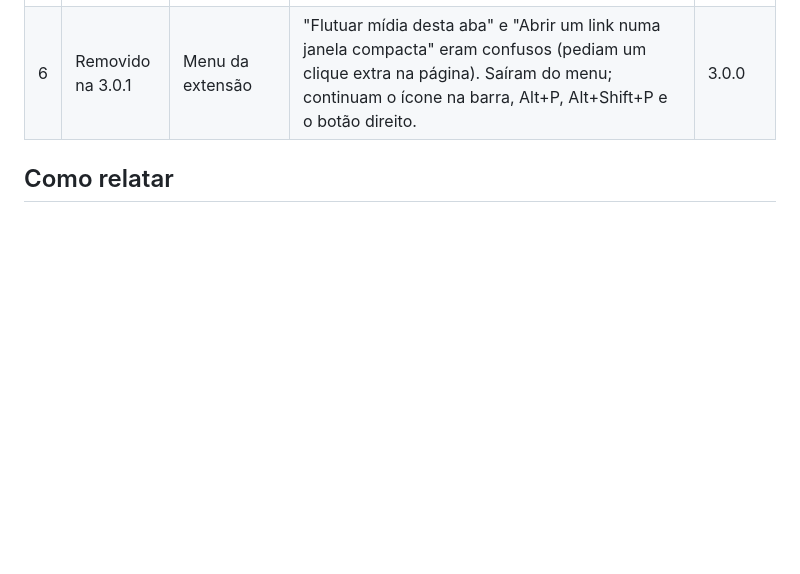
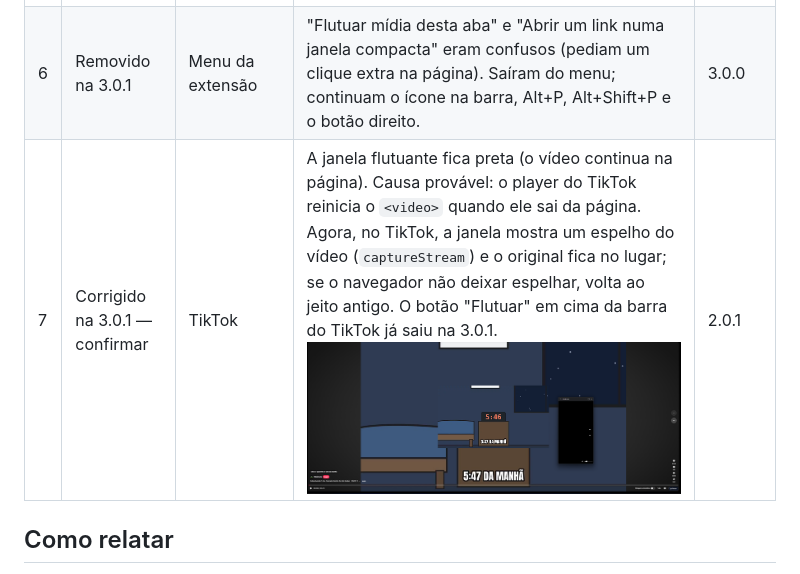
Before and after one commit to Jorge-Lana/floatmini-extension, a Markdown page: docs/BUGS.md, the part around the change. Drawn GitHub-style; pictures changed too: docs/img/bugs/tiktok-janela-preta-2026-11-05.png (added); blank space fills up the shorter version.

```diff
--- a/docs/BUGS.md
+++ b/docs/BUGS.md
@@ -10,6 +10,7 @@ Lista dos bugs relatados. As correções entram no PR "Correções de bugs" e sa
 | 4 | Corrigido na 3.0.1 | Instagram | Aberto pela página inicial ou pelo perfil, o reel vinha com a janela de vídeo comum (linha do tempo, ±10 s). Agora a página inicial usa o layout de feed (setas ▲ ▼ vão para o próximo vídeo, pulando fotos) e no perfil a extensão fica desligada. ![print](img/bugs/instagram-home-perfil-2026-11-04.png) | 3.0.0 |
 | 5 | Corrigido na 3.0.1 | Streamings (ex.: Max) | O botão "🗗 Flutuar" no canto ficava em cima da barra do player. Agora o ícone entra na barra do player, ao lado da tela cheia, como no YouTube; com a opção "Streamings, TikTok e Instagram" ativada no menu ele aparece sozinho. ![print](img/bugs/streaming-botao-flutuar-2026-11-04.png) | 3.0.0 |
 | 6 | Removido na 3.0.1 | Menu da extensão | "Flutuar mídia desta aba" e "Abrir um link numa janela compacta" eram confusos (pediam um clique extra na página). Saíram do menu; continuam o ícone na barra, Alt+P, Alt+Shift+P e o botão direito. | 3.0.0 |
+| 7 | Corrigido na 3.0.1 — confirmar | TikTok | A janela flutuante fica preta (o vídeo continua na página). Causa provável: o player do TikTok reinicia o `<video>` quando ele sai da página. Agora, no TikTok, a janela mostra um espelho do vídeo (`captureStream`) e o original fica no lugar; se o navegador não deixar espelhar, volta ao jeito antigo. O botão "Flutuar" em cima da barra do TikTok já saiu na 3.0.1. ![print](img/bugs/tiktok-janela-preta-2026-11-05.png) | 2.0.1 |
 
 ## Como relatar
 
```
Also changed, not shown: 2 other files.
